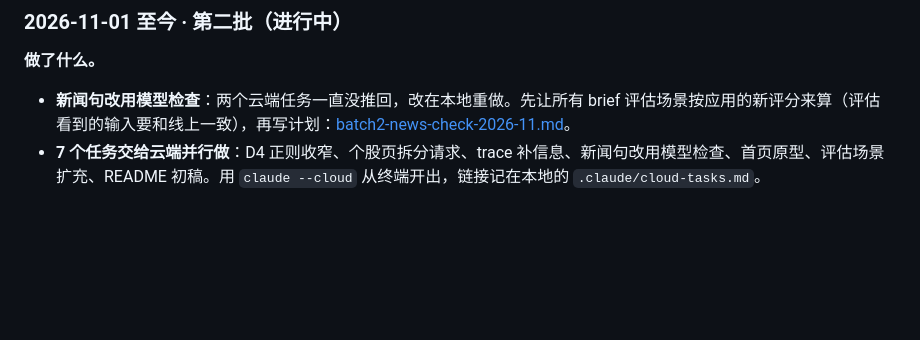
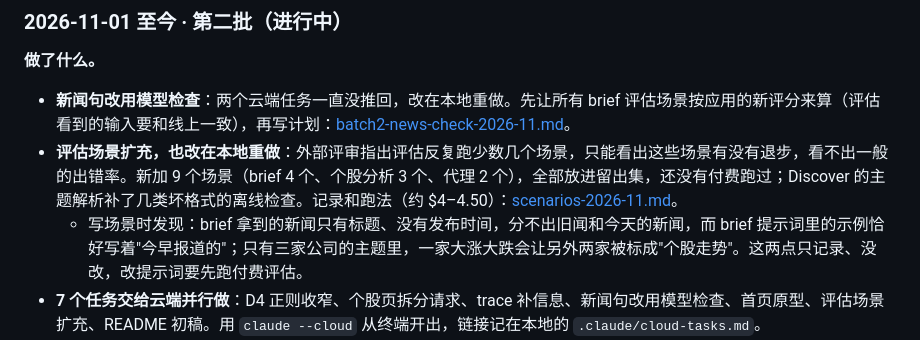
Before and after one commit to vvveronica1122/market-agent, a Markdown page: docs/LOG.md, the part around the change. GitHub-like rendering; blank space fills up the shorter version.

```diff
--- a/docs/LOG.md
+++ b/docs/LOG.md
@@ -43,6 +43,8 @@
 
 **做了什么。**
 - **新闻句改用模型检查**：两个云端任务一直没推回，改在本地重做。先让所有 brief 评估场景按应用的新评分来算（评估看到的输入要和线上一致），再写计划：[batch2-news-check-2026-11.md](../evals/tuning/batch2-news-check-2026-11.md)。
+- **评估场景扩充，也改在本地重做**：外部评审指出评估反复跑少数几个场景，只能看出这些场景有没有退步，看不出一般的出错率。新加 9 个场景（brief 4 个、个股分析 3 个、代理 2 个），全部放进留出集，还没有付费跑过；Discover 的主题解析补了几类坏格式的离线检查。记录和跑法（约 $4–4.50）：[scenarios-2026-11.md](../evals/tuning/scenarios-2026-11.md)。
+  - 写场景时发现：brief 拿到的新闻只有标题、没有发布时间，分不出旧闻和今天的新闻，而 brief 提示词里的示例恰好写着"今早报道的"；只有三家公司的主题里，一家大涨大跌会让另外两家被标成"个股走势"。这两点只记录、没改，改提示词要先跑付费评估。
 - **7 个任务交给云端并行做**：D4 正则收窄、个股页拆分请求、trace 补信息、新闻句改用模型检查、首页原型、评估场景扩充、README 初稿。用 `claude --cloud` 从终端开出，链接记在本地的 `.claude/cloud-tasks.md`。
 - **关注度评分重构，在本地做**：先写好计划再跑——[attention-2026-11.md](../validation/attention-2026-11.md)。数据切成选择窗口（2025-01 至 2026-03）和留出窗口（2026-04 至 2026-10），候选规则事先定死、不调权重，留出窗口只在你挑定方案后用一次。
   - 选择窗口里，按事先定的规则推荐"异动分 + 财报反应日"（`anomaly_er`）。你按推荐选了三项：用这个评分、把未来事件移出排名、新闻条数退出评分。
```
Also changed, not shown: evals/tuning/scenarios-2026-11.md (added, +150 -0 lines).
